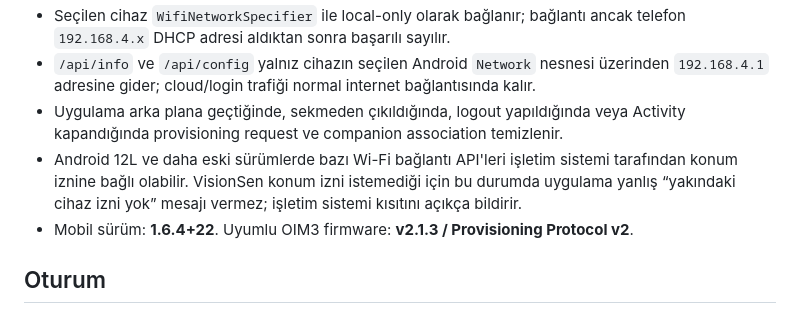
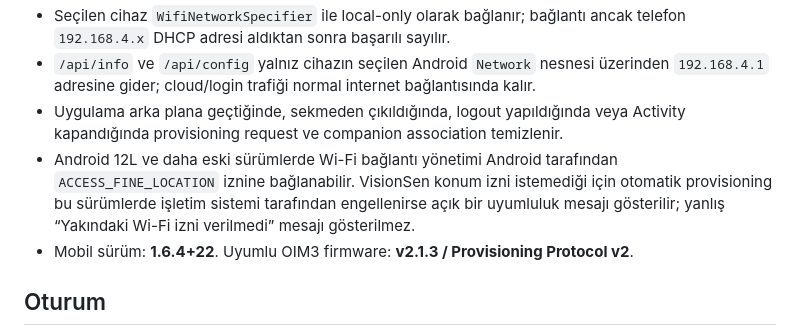
Before and after one commit to vssensor-eng/vision_sen_app, a Markdown page: README.md, the part around the change. Drawn GitHub-style.

Commit message:
Clarify v1.6.4 Android version behavior

```diff
--- a/README.md
+++ b/README.md
@@ -14,7 +14,7 @@ VisionSen Mobil, **Ortam İzleme 2.5.81 + Mobil API** ile çalışır. ESP32 OIM
 - Seçilen cihaz `WifiNetworkSpecifier` ile local-only olarak bağlanır; bağlantı ancak telefon `192.168.4.x` DHCP adresi aldıktan sonra başarılı sayılır.
 - `/api/info` ve `/api/config` yalnız cihazın seçilen Android `Network` nesnesi üzerinden `192.168.4.1` adresine gider; cloud/login trafiği normal internet bağlantısında kalır.
 - Uygulama arka plana geçtiğinde, sekmeden çıkıldığında, logout yapıldığında veya Activity kapandığında provisioning request ve companion association temizlenir.
-- Android 12L ve daha eski sürümlerde bazı Wi-Fi bağlantı API'leri işletim sistemi tarafından konum iznine bağlı olabilir. VisionSen konum izni istemediği için bu durumda uygulama yanlış “yakındaki cihaz izni yok” mesajı vermez; işletim sistemi kısıtını açıkça bildirir.
+- Android 12L ve daha eski sürümlerde Wi-Fi bağlantı yönetimi Android tarafından `ACCESS_FINE_LOCATION` iznine bağlanabilir. VisionSen konum izni istemediği için otomatik provisioning bu sürümlerde işletim sistemi tarafından engellenirse açık bir uyumluluk mesajı gösterilir; yanlış “Yakındaki Wi-Fi izni verilmedi” mesajı gösterilmez.
 - Mobil sürüm: **1.6.4+22**. Uyumlu OIM3 firmware: **v2.1.3 / Provisioning Protocol v2**.
 
 ## Oturum
```
